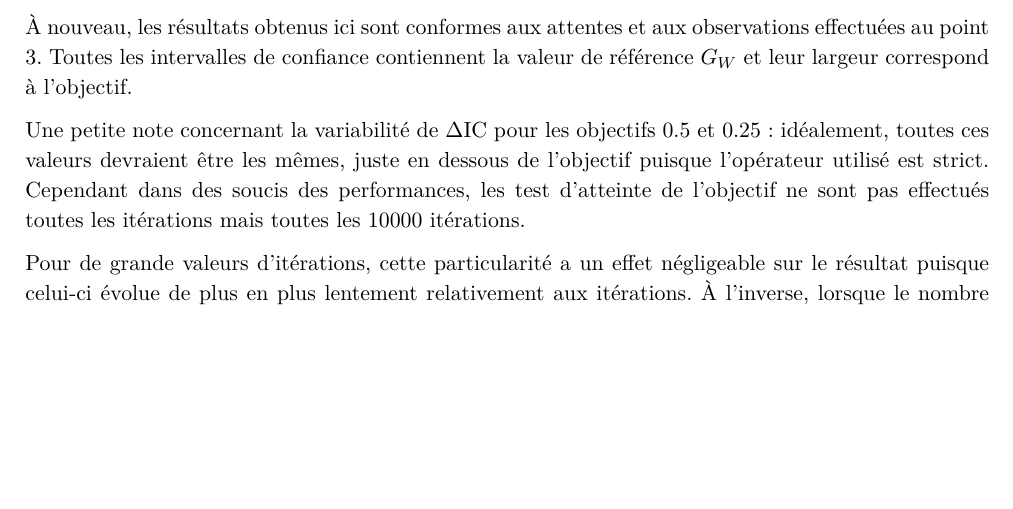
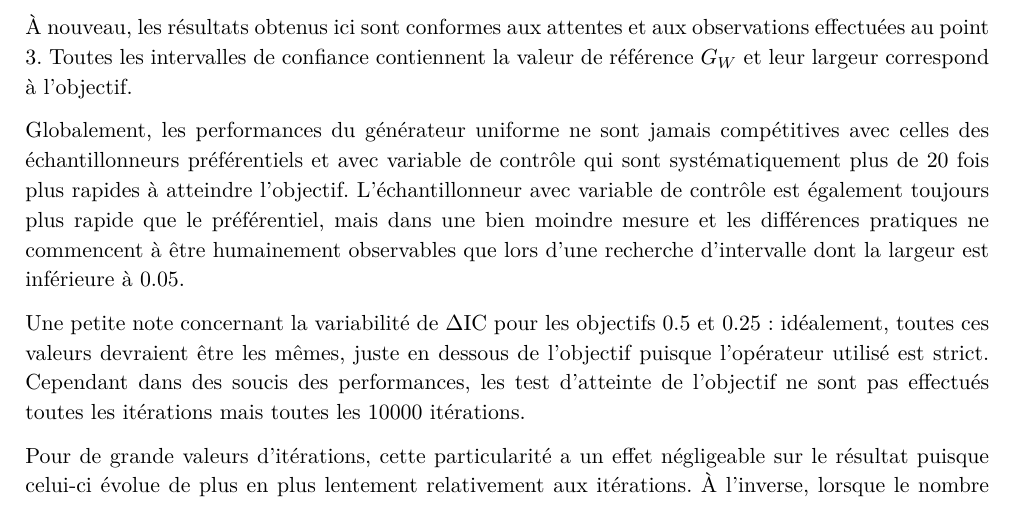
Before and after one commit to BastienClement/HEIG-SIO, a LaTeX document (Labo2/rapport/labo2.tex): part of page 4 of 6, cut so that both start at the same text, the shorter picture padded with empty space. Compiled offline with pdfLaTeX.

Commit message:
Rapport comments

```diff
--- a/Labo2/rapport/labo2.tex
+++ b/Labo2/rapport/labo2.tex
@@ -256,6 +256,8 @@ Le tableau de la figure 3 présente les résultats obtenus, illustrés par le gr
 
 À nouveau, les résultats obtenus ici sont conformes aux attentes et aux observations effectuées au point 3. Toutes les intervalles de confiance contiennent la valeur de référence $G_W$ et leur largeur correspond à l'objectif.
 
+Globalement, les performances du générateur uniforme ne sont jamais compétitives avec celles des échantillonneurs préférentiels et avec variable de contrôle qui sont systématiquement plus de $20$ fois plus rapides à atteindre l'objectif. L'échantillonneur avec variable de contrôle est également toujours plus rapide que le préférentiel, mais dans une bien moindre mesure et les différences pratiques ne commencent à être humainement observables que lors d'une recherche d'intervalle dont la largeur est inférieure à $0.05$.
+
 Une petite note concernant la variabilité de $\Delta\text{IC}$ pour les objectifs $0.5$ et $0.25$: idéalement, toutes ces valeurs devraient être les mêmes, juste en dessous de l'objectif puisque l'opérateur utilisé est strict. Cependant dans des soucis des performances, les test d'atteinte de l'objectif ne sont pas effectués toutes les itérations mais toutes les 10000 itérations.
 
 Pour de grande valeurs d'itérations, cette particularité a un effet négligeable sur le résultat puisque celui-ci évolue de plus en plus lentement relativement aux itérations. À l'inverse, lorsque le nombre d'itération a effectuer pour atteindre l'objectif est faible, l'impact de l'exécution en bloc se manifeste de façon visible puisque la largeur de l'intervalle évolue alors beaucoup plus rapidement relativement au nombre d'itérations.
```
Also changed, not shown: Labo2/rapport/labo2.pdf, 6 other files.
